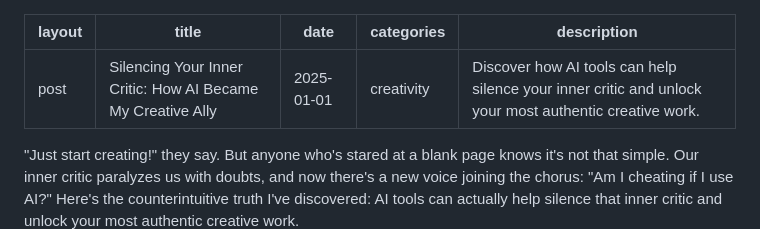
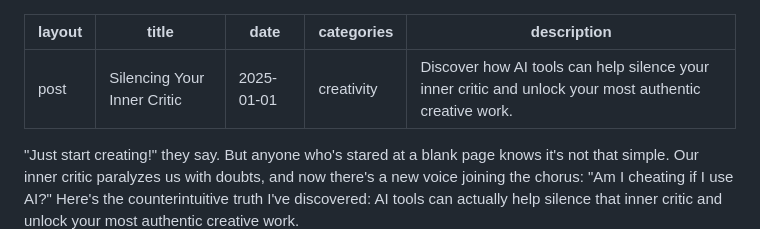
Before and after one commit to kieranklaassen/kieranklaassen-com, a Markdown page: src/_posts/silencing-your-inner-critic.md, the part around the change. Drawn GitHub-style.

Commit message:
Refactor blog post title in "Silencing Your Inner Critic: How AI Became My Creative Ally"

```diff
--- a/src/_posts/silencing-your-inner-critic-how-ai-became-my-creative-ally.md
+++ b/src/_posts/silencing-your-inner-critic.md
@@ -1,6 +1,6 @@
 ---
 layout: post
-title: "Silencing Your Inner Critic: How AI Became My Creative Ally"
+title: "Silencing Your Inner Critic"
 date: "2025-01-01"
 categories: creativity
 description: "Discover how AI tools can help silence your inner critic and unlock your most authentic creative work."
```
